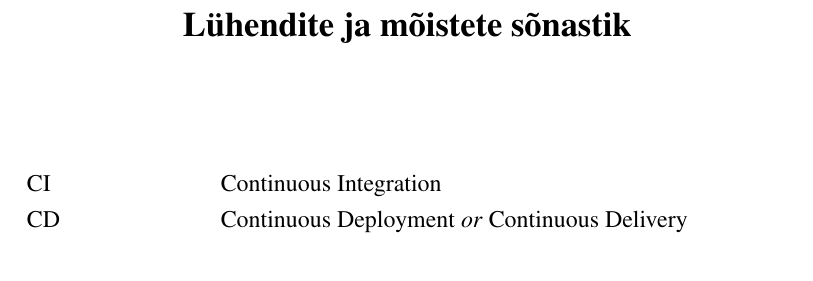
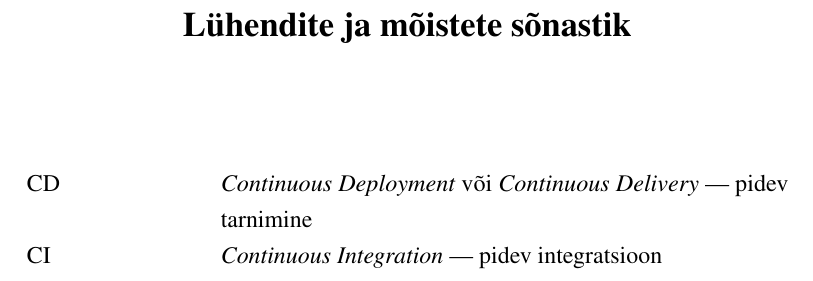
Before and after one commit to gekoke/thesis, a LaTeX thesis (src/thesis.tex, which reads src/preamble/terminology.tex): part of page 5 of 20, cut so that both start at the same text. Compiled offline with pdfLaTeX.

Commit message:
fix(terminology): foreign words not being italicized

```diff
--- a/src/preamble/terminology.tex
+++ b/src/preamble/terminology.tex
@@ -1,5 +1,5 @@
 \begin{longtable}{p{3cm}p{10cm}}
-CI&Continuous Integration\\
-CD&Continuous Deployment \textit{or} Continuous Delivery\\
+CD&\textit{Continuous Deployment} või \textit{Continuous Delivery} — pidev tarnimine\\
+CI&\textit{Continuous Integration} — pidev integratsioon\\
 \end{longtable}
 \addtocounter{table}{-1}
```
